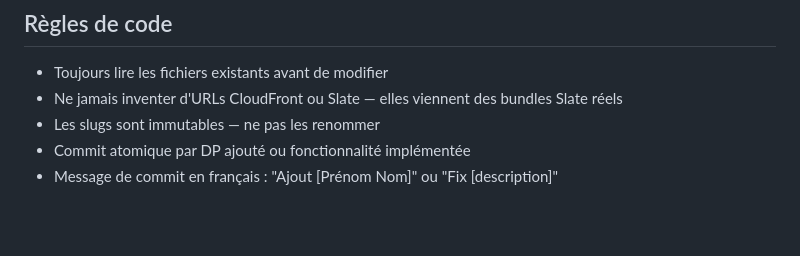
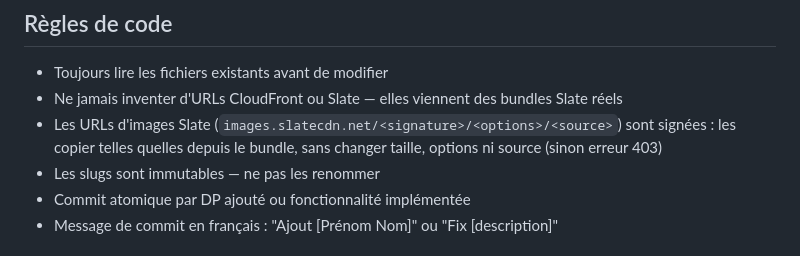
Before and after one commit to Kinou-DoP/site, a Markdown page: CLAUDE.md, the part around the change. Drawn GitHub-style; blank space fills up the shorter version.

Commit message:
Ajout règle URLs Slate signées dans CLAUDE.md
Co-Authored-By: Claude Opus 5.5 <noreply@anthropic.com>
Claude-Session: https://claude.ai/code/session_01QZyTEmA9NJQ3FVEjnFSYNz

```diff
--- a/CLAUDE.md
+++ b/CLAUDE.md
@@ -84,6 +84,8 @@ Fiche d'un DP (`data/dps/<slug>.json`) :
 
 - Toujours lire les fichiers existants avant de modifier
 - Ne jamais inventer d'URLs CloudFront ou Slate — elles viennent des bundles Slate réels
+- Les URLs d'images Slate (`images.slatecdn.net/<signature>/<options>/<source>`) sont signées :
+  les copier telles quelles depuis le bundle, sans changer taille, options ni source (sinon erreur 403)
 - Les slugs sont immutables — ne pas les renommer
 - Commit atomique par DP ajouté ou fonctionnalité implémentée
 - Message de commit en français : "Ajout [Prénom Nom]" ou "Fix [description]"
```
